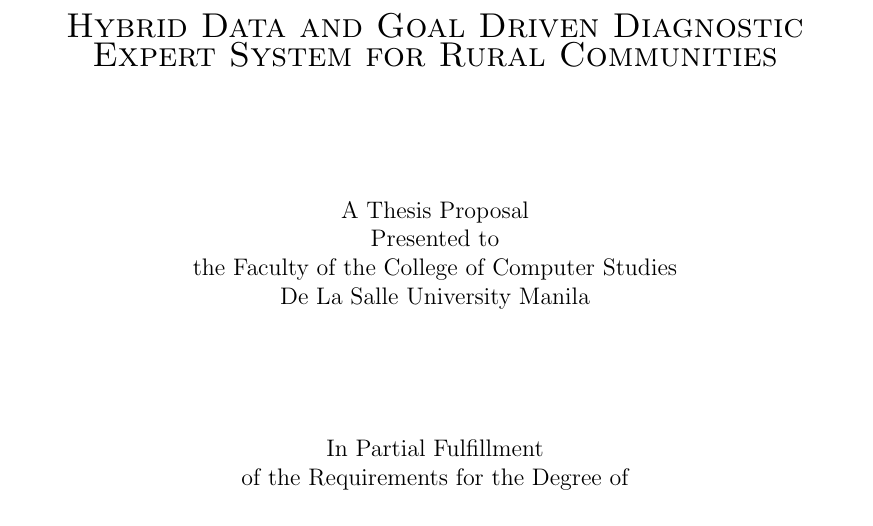
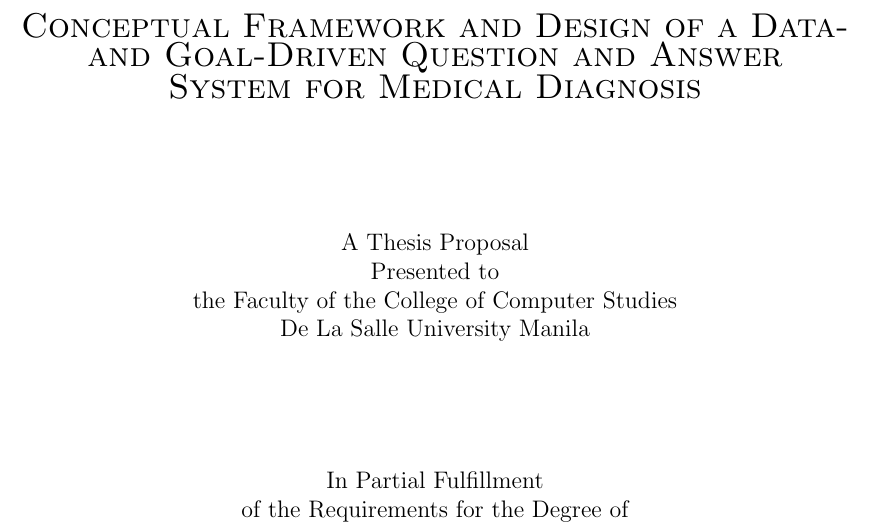
Before and after one commit to inpaner/ms-thesis, a LaTeX thesis (Thesis Proposal/main.tex, which reads Thesis Proposal/title_page.tex): part of page 1 of 5, cut at the place of the change. Compiled offline with pdfLaTeX.

Commit message:
Changed title.

```diff
--- a/Thesis Proposal/title_page.tex
+++ b/Thesis Proposal/title_page.tex
@@ -11,7 +11,7 @@
 
 
 %-- **EDIT** the following line to indicate your thesis title
-\thestitle{Hybrid Data and Goal Driven Diagnostic Expert System for Rural Communities}
+\thestitle{Conceptual Framework and Design of a Data- and Goal-Driven Question and Answer System for Medical Diagnosis}
 
 \vspace{1.75cm}
 A Thesis Proposal\\
```
